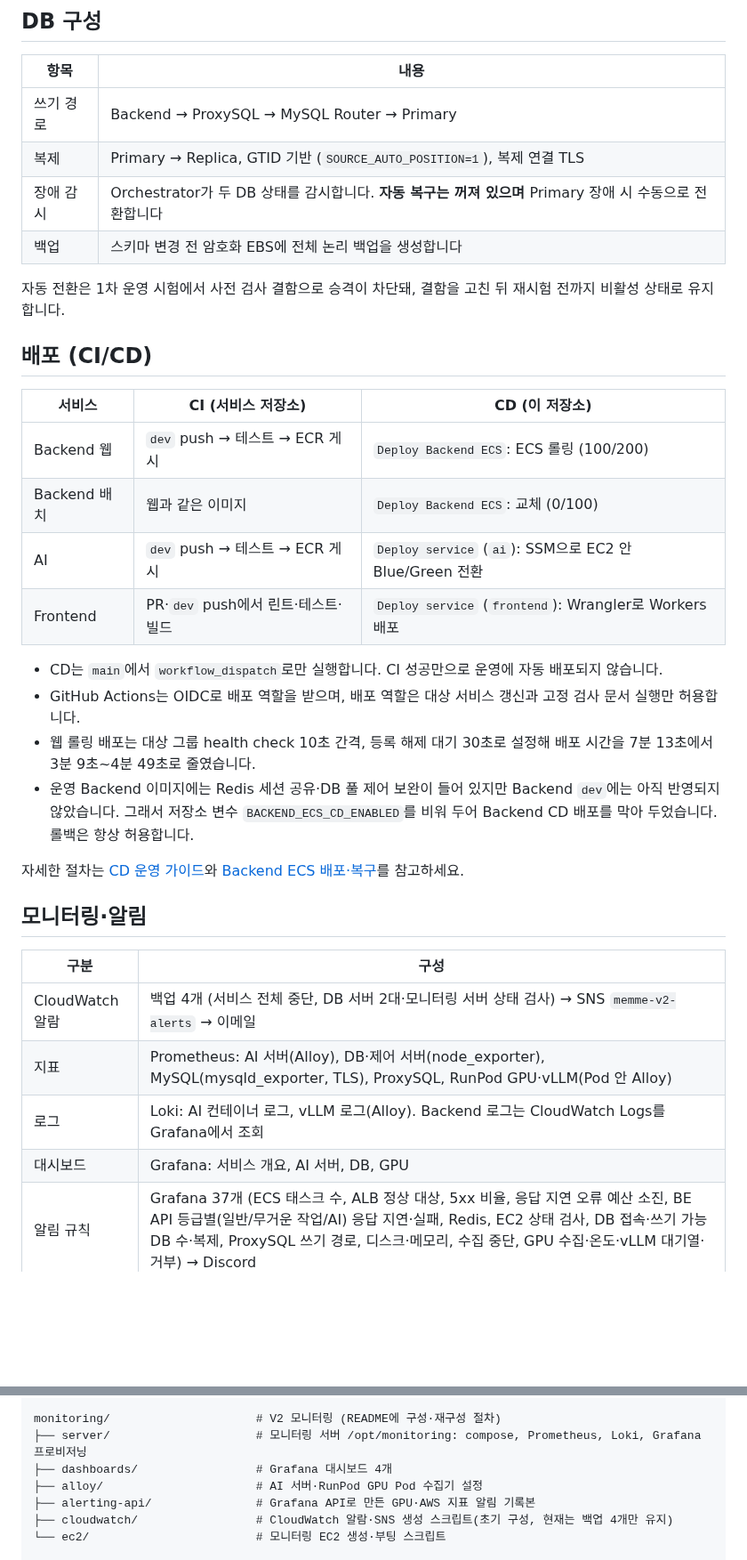
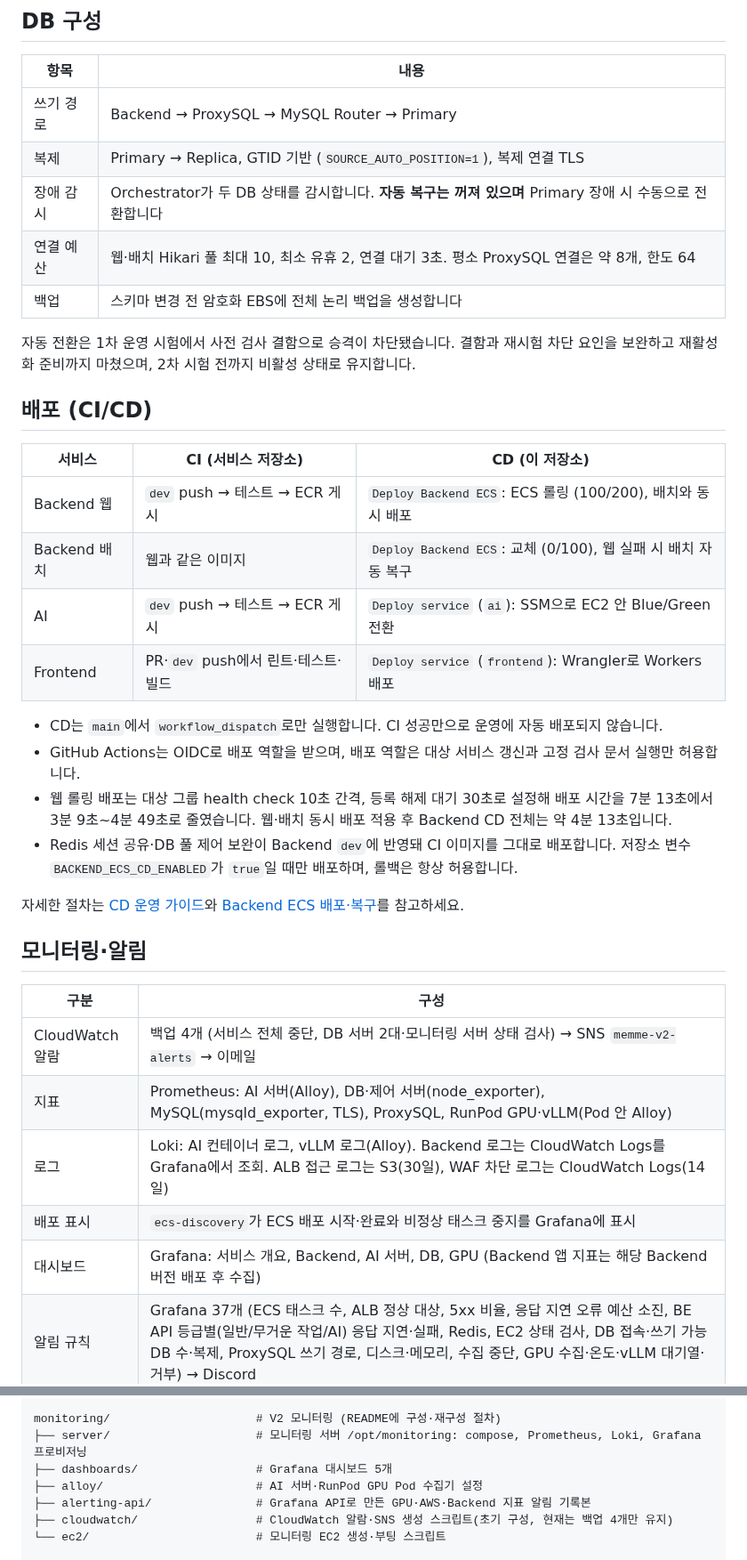
Before and after one commit to 100-hours-a-week/KTB4-7th-Cloud, a Markdown page: README.md, 2 parts joined by grey strips. Shown at 89% size. Rendered like a GitHub page; blank space fills up the shorter version.

```diff
--- a/README.md
+++ b/README.md
@@ -44,23 +44,24 @@ NAT Gateway는 사용하지 않습니다. DB 서브넷은 인터넷 경로 없
 | 쓰기 경로 | Backend → ProxySQL → MySQL Router → Primary |
 | 복제 | Primary → Replica, GTID 기반 (`SOURCE_AUTO_POSITION=1`), 복제 연결 TLS |
 | 장애 감시 | Orchestrator가 두 DB 상태를 감시합니다. **자동 복구는 꺼져 있으며** Primary 장애 시 수동으로 전환합니다 |
+| 연결 예산 | 웹·배치 Hikari 풀 최대 10, 최소 유휴 2, 연결 대기 3초. 평소 ProxySQL 연결은 약 8개, 한도 64 |
 | 백업 | 스키마 변경 전 암호화 EBS에 전체 논리 백업을 생성합니다 |
 
-자동 전환은 1차 운영 시험에서 사전 검사 결함으로 승격이 차단돼, 결함을 고친 뒤 재시험 전까지 비활성 상태로 유지합니다.
+자동 전환은 1차 운영 시험에서 사전 검사 결함으로 승격이 차단됐습니다. 결함과 재시험 차단 요인을 보완하고 재활성화 준비까지 마쳤으며, 2차 시험 전까지 비활성 상태로 유지합니다.
 
 ## 배포 (CI/CD)
 
 | 서비스 | CI (서비스 저장소) | CD (이 저장소) |
 | --- | --- | --- |
-| Backend 웹 | `dev` push → 테스트 → ECR 게시 | `Deploy Backend ECS`: ECS 롤링 (100/200) |
-| Backend 배치 | 웹과 같은 이미지 | `Deploy Backend ECS`: 교체 (0/100) |
+| Backend 웹 | `dev` push → 테스트 → ECR 게시 | `Deploy Backend ECS`: ECS 롤링 (100/200), 배치와 동시 배포 |
+| Backend 배치 | 웹과 같은 이미지 | `Deploy Backend ECS`: 교체 (0/100), 웹 실패 시 배치 자동 복구 |
 | AI | `dev` push → 테스트 → ECR 게시 | `Deploy service` (`ai`): SSM으로 EC2 안 Blue/Green 전환 |
 | Frontend | PR·`dev` push에서 린트·테스트·빌드 | `Deploy service` (`frontend`): Wrangler로 Workers 배포 |
 
 - CD는 `main`에서 `workflow_dispatch`로만 실행합니다. CI 성공만으로 운영에 자동 배포되지 않습니다.
 - GitHub Actions는 OIDC로 배포 역할을 받으며, 배포 역할은 대상 서비스 갱신과 고정 검사 문서 실행만 허용합니다.
-- 웹 롤링 배포는 대상 그룹 health check 10초 간격, 등록 해제 대기 30초로 설정해 배포 시간을 7분 13초에서 3분 9초~4분 49초로 줄였습니다.
-- 운영 Backend 이미지에는 Redis 세션 공유·DB 풀 제어 보완이 들어 있지만 Backend `dev`에는 아직 반영되지 않았습니다. 그래서 저장소 변수 `BACKEND_ECS_CD_ENABLED`를 비워 두어 Backend CD 배포를 막아 두었습니다. 롤백은 항상 허용합니다.
+- 웹 롤링 배포는 대상 그룹 health check 10초 간격, 등록 해제 대기 30초로 설정해 배포 시간을 7분 13초에서 3분 9초~4분 49초로 줄였습니다. 웹·배치 동시 배포 적용 후 Backend CD 전체는 약 4분 13초입니다.
+- Redis 세션 공유·DB 풀 제어 보완이 Backend `dev`에 반영돼 CI 이미지를 그대로 배포합니다. 저장소 변수 `BACKEND_ECS_CD_ENABLED`가 `true`일 때만 배포하며, 롤백은 항상 허용합니다.
 
 자세한 절차는 [CD 운영 가이드](docs/CD.md)와 [Backend ECS 배포·복구](deploy/ecs/README.md)를 참고하세요.
 
@@ -70,8 +71,9 @@ NAT Gateway는 사용하지 않습니다. DB 서브넷은 인터넷 경로 없
 | --- | --- |
 | CloudWatch 알람 | 백업 4개 (서비스 전체 중단, DB 서버 2대·모니터링 서버 상태 검사) → SNS `memme-v2-alerts` → 이메일 |
 | 지표 | Prometheus: AI 서버(Alloy), DB·제어 서버(node_exporter), MySQL(mysqld_exporter, TLS), ProxySQL, RunPod GPU·vLLM(Pod 안 Alloy) |
-| 로그 | Loki: AI 컨테이너 로그, vLLM 로그(Alloy). Backend 로그는 CloudWatch Logs를 Grafana에서 조회 |
-| 대시보드 | Grafana: 서비스 개요, AI 서버, DB, GPU |
+| 로그 | Loki: AI 컨테이너 로그, vLLM 로그(Alloy). Backend 로그는 CloudWatch Logs를 Grafana에서 조회. ALB 접근 로그는 S3(30일), WAF 차단 로그는 CloudWatch Logs(14일) |
+| 배포 표시 | `ecs-discovery`가 ECS 배포 시작·완료와 비정상 태스크 중지를 Grafana에 표시 |
+| 대시보드 | Grafana: 서비스 개요, Backend, AI 서버, DB, GPU (Backend 앱 지표는 해당 Backend 버전 배포 후 수집) |
 | 알림 규칙 | Grafana 37개 (ECS 태스크 수, ALB 정상 대상, 5xx 비율, 응답 지연 오류 예산 소진, BE API 등급별(일반/무거운 작업/AI) 응답 지연·실패, Redis, EC2 상태 검사, DB 접속·쓰기 가능 DB 수·복제, ProxySQL 쓰기 경로, 디스크·메모리, 수집 중단, GPU 수집·온도·vLLM 대기열·거부) → Discord |
 | 접속 | `grafana.memme.kr`, Cloudflare Access 이메일 인증으로 팀원만 접근 |
 
@@ -99,9 +114,9 @@ deploy/
 
 monitoring/                     # V2 모니터링 (README에 구성·재구성 절차)
 ├── server/                     # 모니터링 서버 /opt/monitoring: compose, Prometheus, Loki, Grafana 프로비저닝
-├── dashboards/                 # Grafana 대시보드 4개
+├── dashboards/                 # Grafana 대시보드 5개
 ├── alloy/                      # AI 서버·RunPod GPU Pod 수집기 설정
-├── alerting-api/               # Grafana API로 만든 GPU·AWS 지표 알림 기록본
+├── alerting-api/               # Grafana API로 만든 GPU·AWS·Backend 지표 알림 기록본
 ├── cloudwatch/                 # CloudWatch 알람·SNS 생성 스크립트(초기 구성, 현재는 백업 4개만 유지)
 └── ec2/                        # 모니터링 EC2 생성·부팅 스크립트
 
```
Also changed, not shown: other parts of README.md (+19 -6 lines), docs/CD.md (+1 -1 lines), docs/images/v2-architecture.png.
